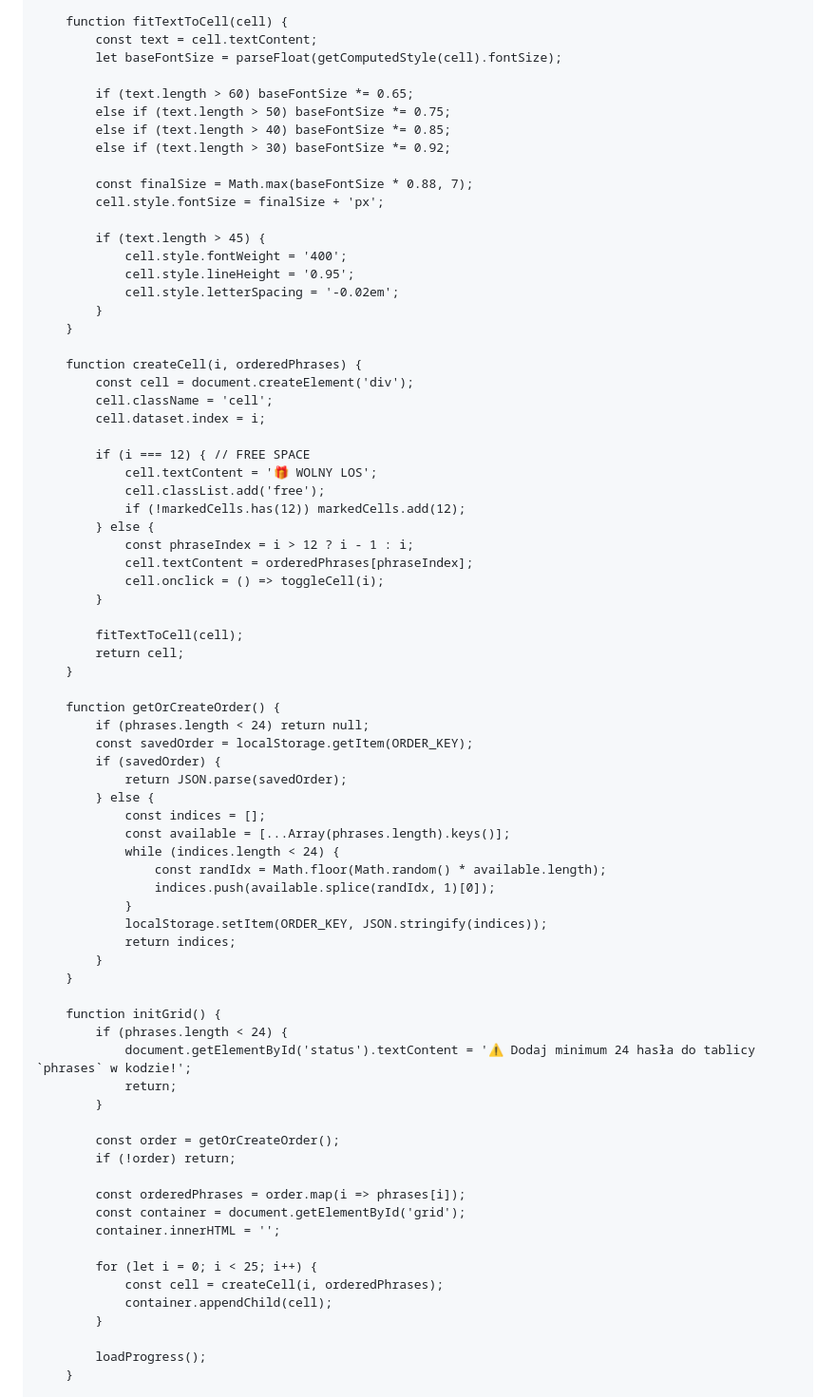
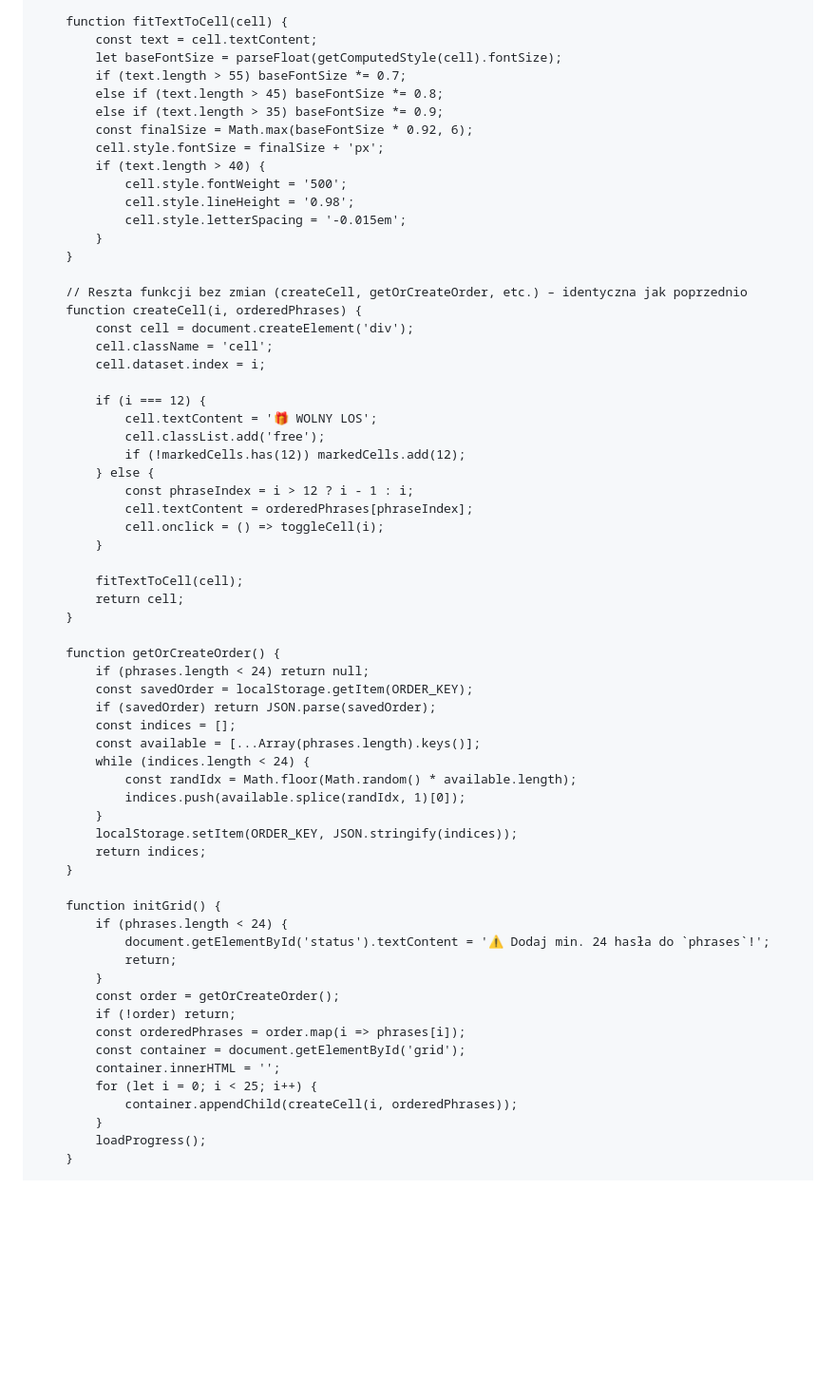
Before and after one commit to marcellemanski/marcel.lemanski.bingo2026.io, a Markdown page: README.md, the part around one of its changes. Shown at 95% size. Drawn GitHub-style; blank space fills up the shorter version.

```diff
--- a/README.md
+++ b/README.md
@@ -116,28 +190,25 @@
         function fitTextToCell(cell) {
             const text = cell.textContent;
             let baseFontSize = parseFloat(getComputedStyle(cell).fontSize);
-
-            if (text.length > 60) baseFontSize *= 0.65;
-            else if (text.length > 50) baseFontSize *= 0.75;
-            else if (text.length > 40) baseFontSize *= 0.85;
-            else if (text.length > 30) baseFontSize *= 0.92;
-
-            const finalSize = Math.max(baseFontSize * 0.88, 7);
+            if (text.length > 55) baseFontSize *= 0.7;
+            else if (text.length > 45) baseFontSize *= 0.8;
+            else if (text.length > 35) baseFontSize *= 0.9;
+            const finalSize = Math.max(baseFontSize * 0.92, 6);
             cell.style.fontSize = finalSize + 'px';
-
-            if (text.length > 45) {
-                cell.style.fontWeight = '400';
-                cell.style.lineHeight = '0.95';
-                cell.style.letterSpacing = '-0.02em';
+            if (text.length > 40) {
+                cell.style.fontWeight = '500';
+                cell.style.lineHeight = '0.98';
+                cell.style.letterSpacing = '-0.015em';
             }
         }
 
+        // Reszta funkcji bez zmian (createCell, getOrCreateOrder, etc.) – identyczna jak poprzednio
         function createCell(i, orderedPhrases) {
             const cell = document.createElement('div');
             cell.className = 'cell';
             cell.dataset.index = i;
 
-            if (i === 12) { // FREE SPACE
+            if (i === 12) {
                 cell.textContent = '🎁 WOLNY LOS';
                 cell.classList.add('free');
                 if (!markedCells.has(12)) markedCells.add(12);
@@ -154,38 +225,30 @@
         function getOrCreateOrder() {
             if (phrases.length < 24) return null;
             const savedOrder = localStorage.getItem(ORDER_KEY);
-            if (savedOrder) {
-                return JSON.parse(savedOrder);
-            } else {
-                const indices = [];
-                const available = [...Array(phrases.length).keys()];
-                while (indices.length < 24) {
-                    const randIdx = Math.floor(Math.random() * available.length);
-                    indices.push(available.splice(randIdx, 1)[0]);
-                }
-                localStorage.setItem(ORDER_KEY, JSON.stringify(indices));
-                return indices;
+            if (savedOrder) return JSON.parse(savedOrder);
+            const indices = [];
+            const available = [...Array(phrases.length).keys()];
+            while (indices.length < 24) {
+                const randIdx = Math.floor(Math.random() * available.length);
+                indices.push(available.splice(randIdx, 1)[0]);
             }
+            localStorage.setItem(ORDER_KEY, JSON.stringify(indices));
+            return indices;
         }
 
         function initGrid() {
             if (phrases.length < 24) {
-                document.getElementById('status').textContent = '⚠️ Dodaj minimum 24 hasła do tablicy `phrases` w kodzie!';
+                document.getElementById('status').textContent = '⚠️ Dodaj min. 24 hasła do `phrases`!';
                 return;
             }
-
             const order = getOrCreateOrder();
             if (!order) return;
-
             const orderedPhrases = order.map(i => phrases[i]);
             const container = document.getElementById('grid');
             container.innerHTML = '';
-
             for (let i = 0; i < 25; i++) {
-                const cell = createCell(i, orderedPhrases);
-                container.appendChild(cell);
+                container.appendChild(createCell(i, orderedPhrases));
             }
-
             loadProgress();
         }
 
```
Also changed, not shown: other parts of README.md (+119 -49 lines).
